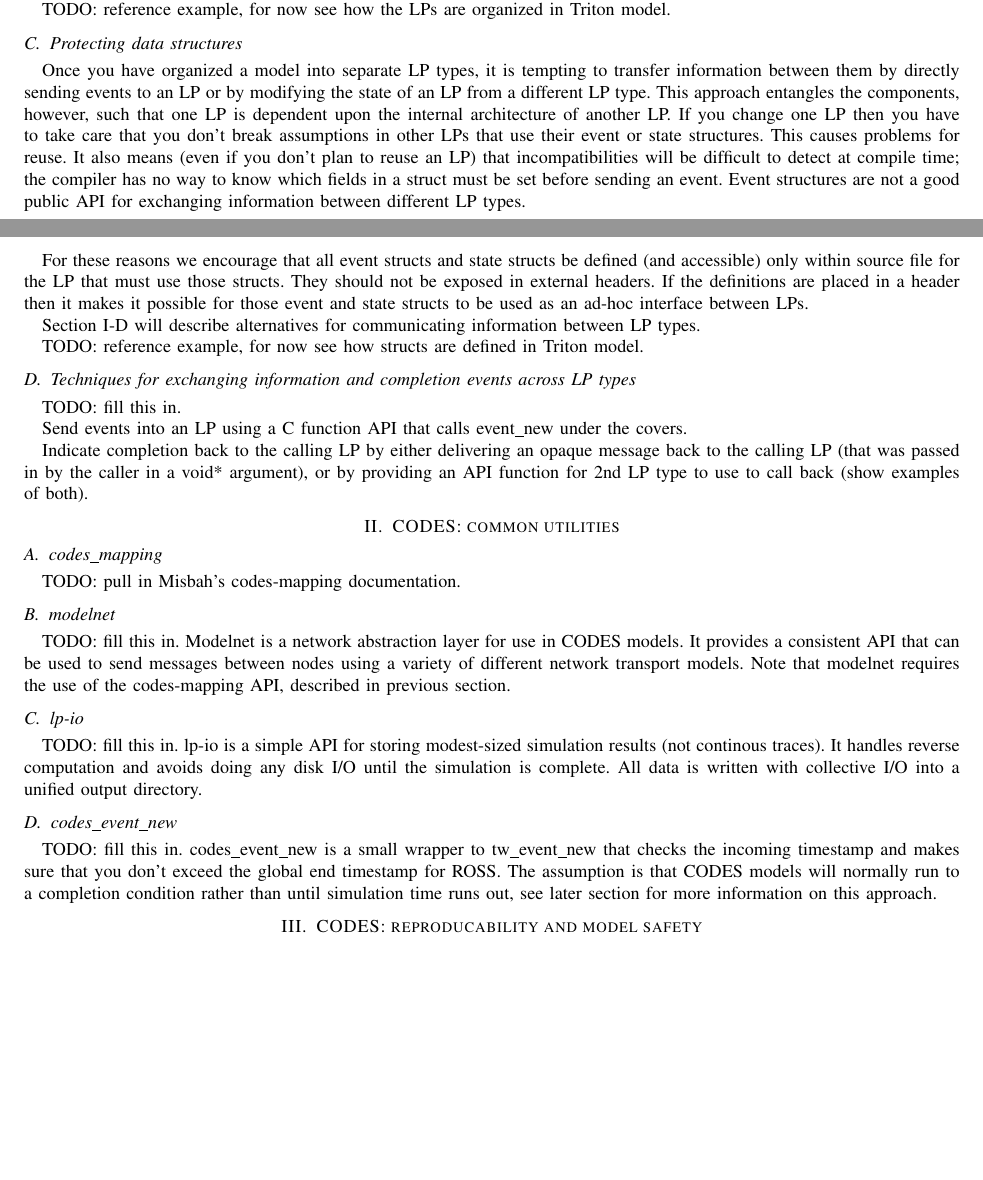
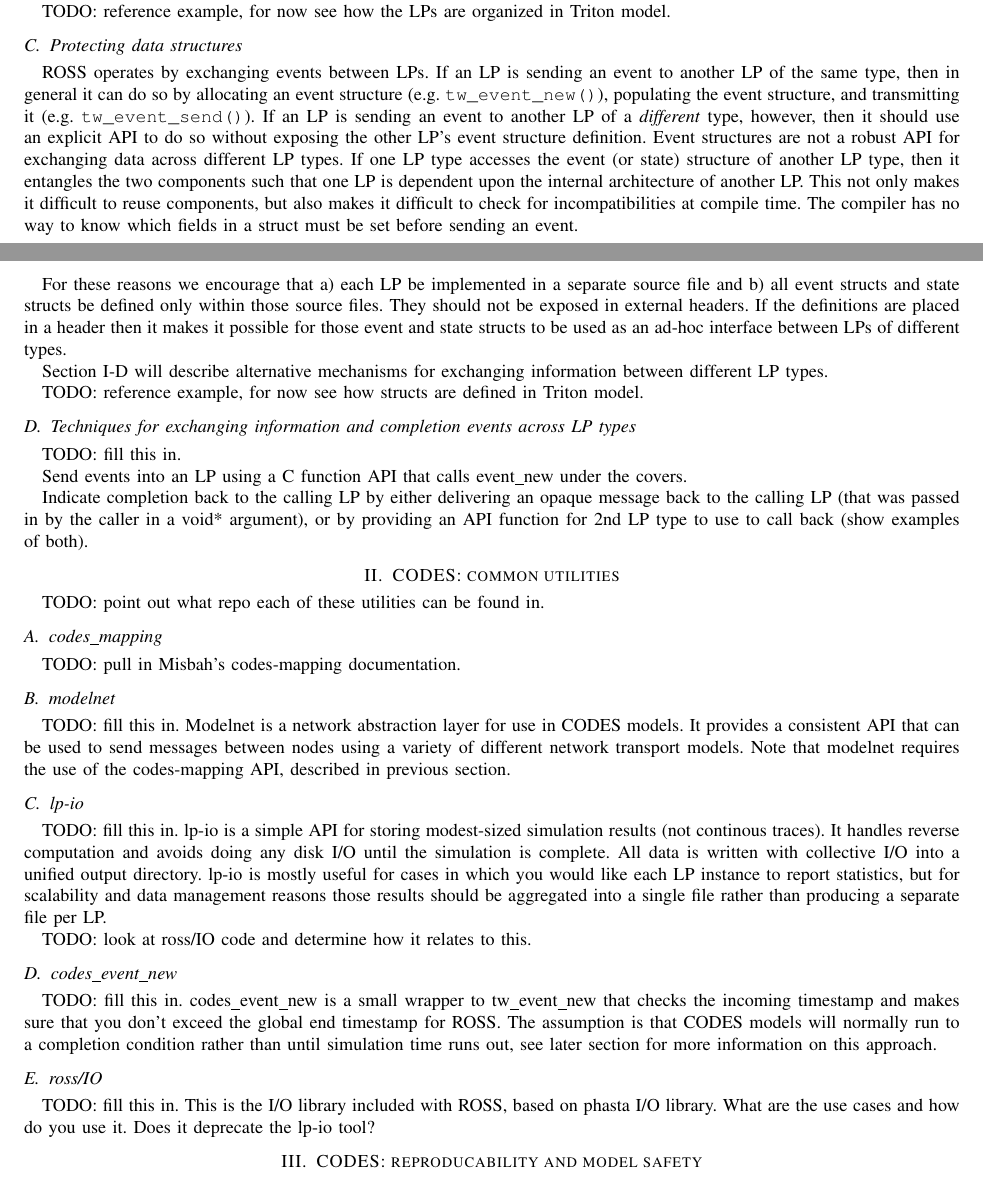
Before and after one commit to codes-org/codes, a LaTeX paper (doc/codes-best-practices.tex): two parts of pages 1 and 2 of 3, joined at a grey line, cut so that both start at the same text, the shorter picture padded with empty space. Compiled offline with pdfLaTeX.

Commit message:
integrate comments from RobR

```diff
--- a/doc/codes-best-practices.tex
+++ b/doc/codes-best-practices.tex
@@ -244,28 +244,31 @@ model.
 
 \subsection{Protecting data structures}
 
-Once you have organized a model into separate LP types, it is tempting to
-transfer information between them by directly sending events to an LP or by
-modifying the state of an LP from a different LP type.  This approach
-entangles the components,
-however, such that one LP is dependent upon the internal architecture of
-another LP.  If you change one LP then you have to take care that you don't
-break assumptions in other LPs that use their event or state structures.  This causes
-problems for reuse.  It also means (even if you don't plan to reuse an
-LP) that incompatibilities will be difficult to detect at compile time; the
-compiler has no way to know which fields in a struct must be set before
-sending an event.  Event structures are not a good public API for exchanging
-information between different LP types.
+ROSS operates by exchanging events between LPs.  If an LP is sending
+an event to another LP of the same type, then in general it can do so
+by allocating an event structure (e.g. \texttt{tw\_event\_new()}),
+populating the event structure, and transmitting it
+(e.g. \texttt{tw\_event\_send()}).  If an LP is sending an event to
+another LP of a \emph{different} type, however, then it should use an
+explicit API to do so without exposing the other LP's event structure
+definition.  Event structures are not a robust API for exchanging data
+across different LP types.  If one LP type accesses the event (or state)
+structure of another LP type, then it entangles the two components such
+that one LP is dependent upon the internal architecture of another LP.
+This not only makes it difficult to reuse components, but also makes it
+difficult to check for incompatibilities at compile time.  The compiler
+has no way to know which fields in a struct must be set before sending
+an event.
 
-For these reasons we encourage that all event structs and state structs
-be defined (and accessible) only within source file for the LP that
-must use those structs.  They should not be exposed in external
+For these reasons we encourage that a) each LP be implemented in a separate
+source file and b) all event structs and state structs
+be defined only within those source files.  They should not be exposed in external
 headers.  If the definitions are placed in a header then it makes it
 possible for those event and state structs to be used as an ad-hoc interface
-between LPs.
+between LPs of different types.
 
-Section~\ref{sec:completion} will describe alternatives for communicating
-information between LP types.
+Section~\ref{sec:completion} will describe alternative mechanisms for
+exchanging information between different LP types.
 
 TODO: reference example, for now see how structs are defined in Triton
 model.
@@ -286,6 +289,8 @@ use to call back (show examples of both).
 
 \section{CODES: common utilities}
 
+TODO: point out what repo each of these utilities can be found in.
+
 \subsection{codes\_mapping}
 \label{sec:mapping}
 
@@ -304,7 +309,13 @@ described in previous section.
 TODO: fill this in.  lp-io is a simple API for storing modest-sized
 simulation results (not continous traces).  It handles reverse computation
 and avoids doing any disk I/O until the simulation is complete.  All data is
-written with collective I/O into a unified output directory.
+written with collective I/O into a unified output directory.  lp-io is
+mostly useful for cases in which you would like each LP instance to report
+statistics, but for scalability and data management reasons those results
+should be aggregated into a single file rather than producing a separate
+file per LP.
+
+TODO: look at ross/IO code and determine how it relates to this.
 
 \subsection{codes\_event\_new}
 
@@ -313,6 +324,12 @@ that checks the incoming timestamp and makes sure that you don't exceed the
 global end timestamp for ROSS.  The assumption is that CODES models will
 normally run to a completion condition rather than until simulation time
 runs out, see later section for more information on this approach.
+
+\subsection{ross/IO}
+
+TODO: fill this in.  This is the I/O library included with ROSS, based on
+phasta I/O library.  What are the use cases and how do you use it. Does it
+deprecate the lp-io tool?
 
 \section{CODES: reproducability and model safety}
 
@@ -365,4 +382,3 @@ computation is (probably not in your initial rough draft prototype, but it
 is best to go ahead and add it before the model is fully complete or else it
 becomes too daunting/invasive).
 
-Things you can do to make it easier: rely on ordering enforced by ROSS (each
```
Also changed, not shown: doc/codes-best-practices.tex (19 more changed lines).
